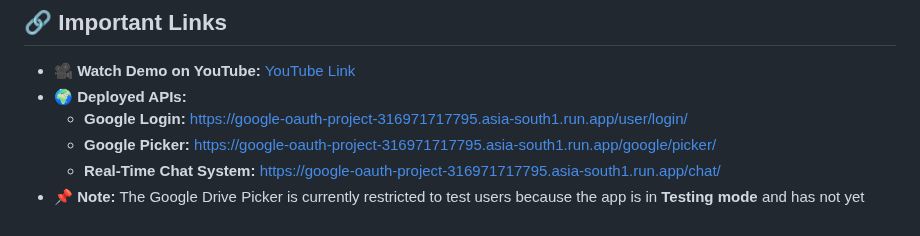
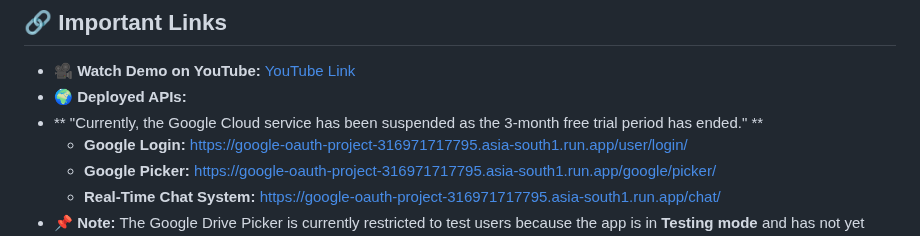
Before and after one commit to AMANKUMAR22MCA/GoogleAPI-ChatSystem, a Markdown page: README.md, the part around the change. Drawn GitHub-style.

```diff
--- a/README.md
+++ b/README.md
@@ -8,6 +8,7 @@ A Django project integrating Google APIs (OAuth, Drive, Picker), Django REST Fra
 
 - **🎥 Watch Demo on YouTube:** [YouTube Link](https://youtu.be/QCFrPA_6Wzs?si=LUrMqalPRrlEAfkv)
 - **🌍 Deployed APIs:**
+- ** "Currently, the Google Cloud service has been suspended as the 3-month free trial period has ended." **
   - **Google Login:** https://google-oauth-project-316971717795.asia-south1.run.app/user/login/
   - **Google Picker:** https://google-oauth-project-316971717795.asia-south1.run.app/google/picker/
   - **Real-Time Chat System:** https://google-oauth-project-316971717795.asia-south1.run.app/chat/
```
